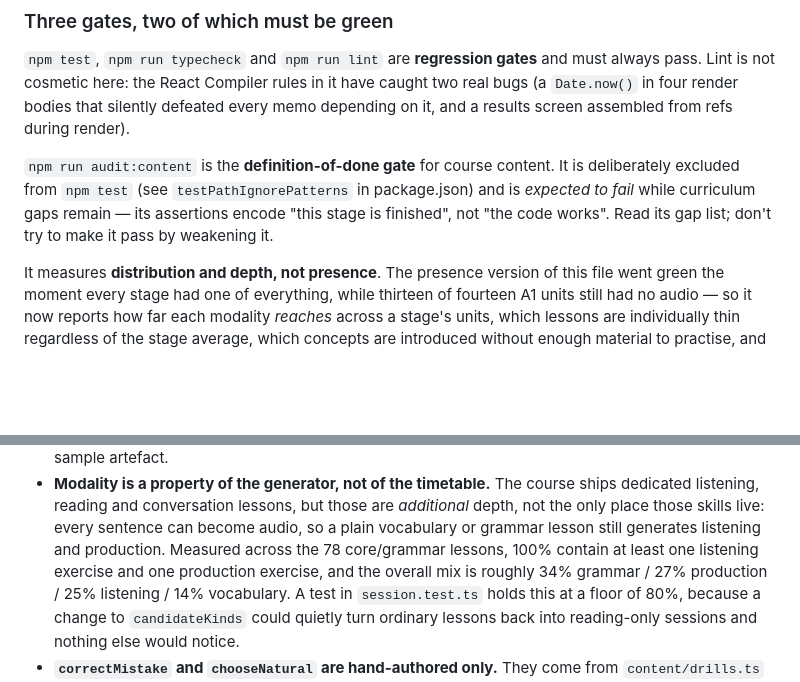
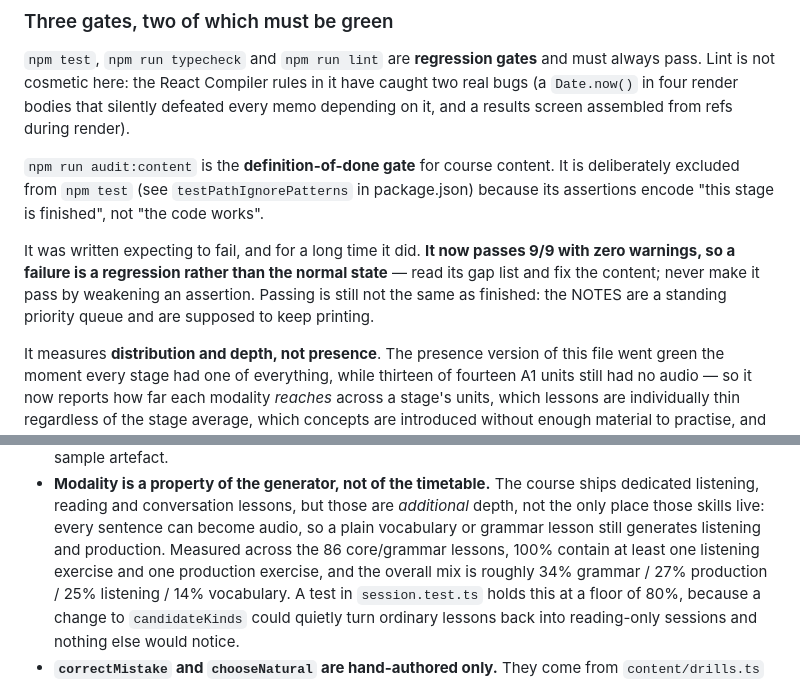
Before and after one commit to gabercmatej/unolingo-Spanish-learning-app, a Markdown page: CLAUDE.md, 2 parts joined by grey strips. Rendered like a GitHub page; blank space fills up the shorter version.

Commit message:
Docs: the audit passes now, and the lesson count moved
Two claims about current state had gone stale. The audit was described as
expected to fail while gaps remain; it passes 9/9 with zero warnings, so a
failure now means a regression and reading it as normal would hide one. And the
core/grammar lesson count is 86, not 78 — it drifted as lessons were added.

Historical figures elsewhere in the file (101 stranded paradigms, 134 of 134,
119 passing tests) are left alone: they describe defects at the time they
existed, which is the point of quoting them.

Co-Authored-By: Claude Opus 5 <noreply@anthropic.com>

```diff
--- a/CLAUDE.md
+++ b/CLAUDE.md
@@ -41,9 +41,13 @@ pass. Lint is not cosmetic here: the React Compiler rules in it have caught two
 a results screen assembled from refs during render).
 
 `npm run audit:content` is the **definition-of-done gate** for course content. It is
-deliberately excluded from `npm test` (see `testPathIgnorePatterns` in package.json) and is
-*expected to fail* while curriculum gaps remain — its assertions encode "this stage is
-finished", not "the code works". Read its gap list; don't try to make it pass by weakening it.
+deliberately excluded from `npm test` (see `testPathIgnorePatterns` in package.json) because
+its assertions encode "this stage is finished", not "the code works".
+
+It was written expecting to fail, and for a long time it did. **It now passes 9/9 with zero
+warnings, so a failure is a regression rather than the normal state** — read its gap list and
+fix the content; never make it pass by weakening an assertion. Passing is still not the same
+as finished: the NOTES are a standing priority queue and are supposed to keep printing.
 
 It measures **distribution and depth, not presence**. The presence version of this file
 went green the moment every stage had one of everything, while thirteen of fourteen A1
@@ -333,7 +337,7 @@ is exactly what these tests exist to catch.
   dedicated listening, reading and conversation lessons, but those are *additional* depth,
   not the only place those skills live: every sentence can become audio, so a plain
   vocabulary or grammar lesson still generates listening and production. Measured across
-  the 78 core/grammar lessons, 100% contain at least one listening exercise and one
+  the 86 core/grammar lessons, 100% contain at least one listening exercise and one
   production exercise, and the overall mix is roughly 34% grammar / 27% production /
   25% listening / 14% vocabulary. A test in `session.test.ts` holds this at a floor of 80%,
   because a change to `candidateKinds` could quietly turn ordinary lessons back into
```
